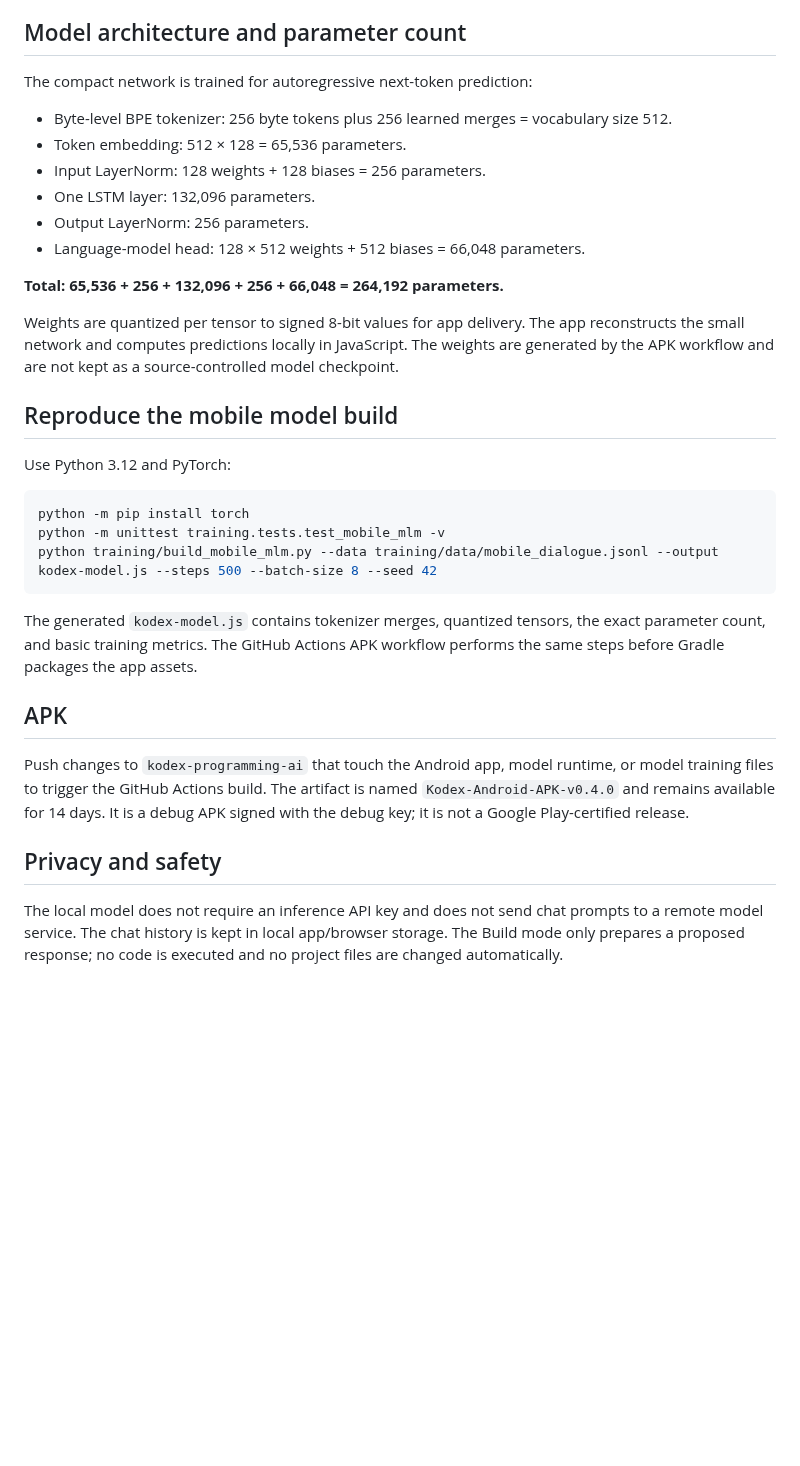
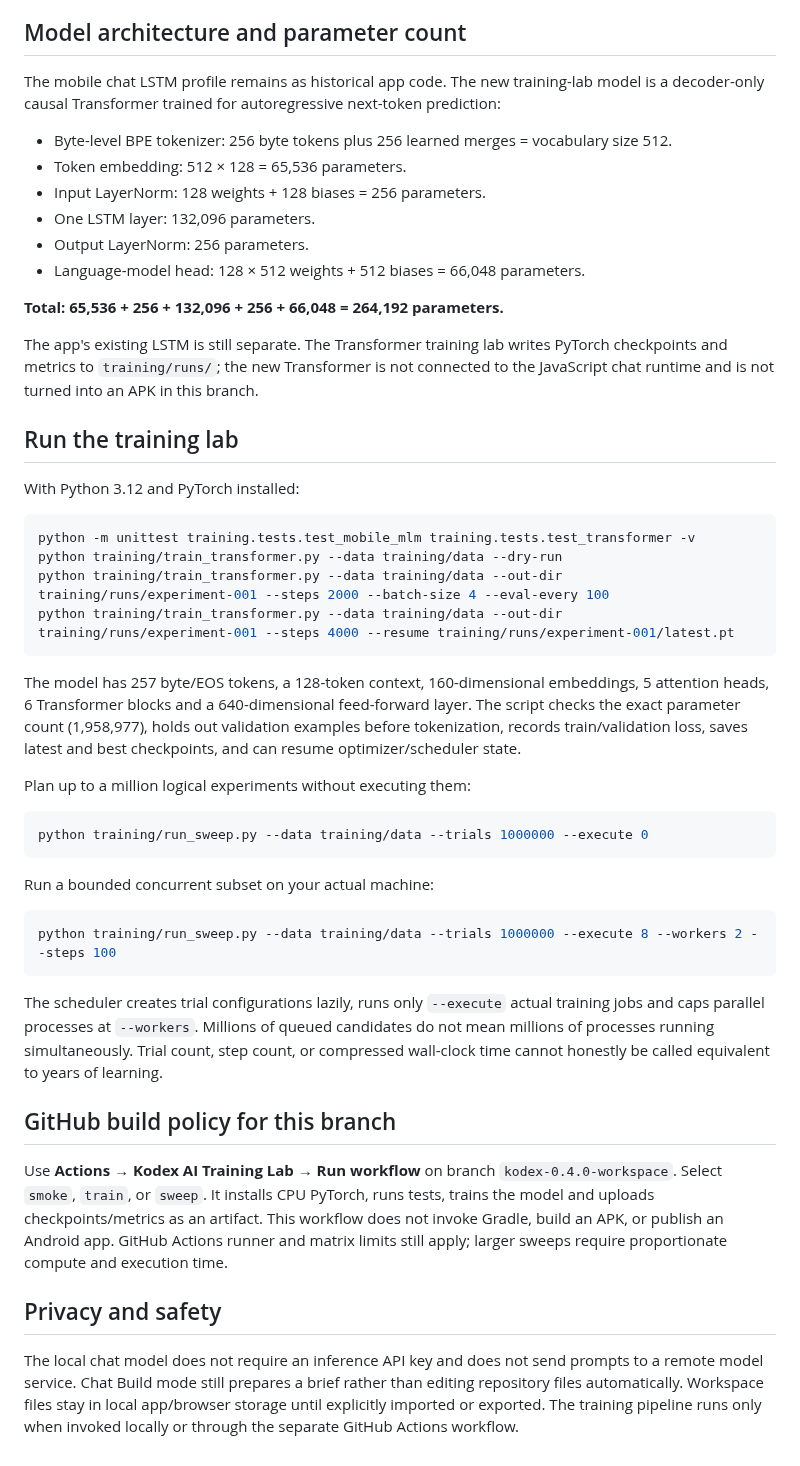
Before and after one commit to japaguimarassi-create/Security-lab, a Markdown page: README.md, the part around one of its changes. Drawn GitHub-style; blank space fills up the shorter version.

Commit message:
Document Kodex 0.5.0 terminal and AI training lab without APK release

````diff
--- a/README.md
+++ b/README.md
@@ -43,7 +46,7 @@ Chat Build mode still drafts a brief and checklist; it does not edit the reposit
 
 ## Model architecture and parameter count
 
-The compact network is trained for autoregressive next-token prediction:
+The mobile chat LSTM profile remains as historical app code. The new training-lab model is a decoder-only causal Transformer trained for autoregressive next-token prediction:
 
 - Byte-level BPE tokenizer: 256 byte tokens plus 256 learned merges = vocabulary size 512.
 - Token embedding: 512 × 128 = 65,536 parameters.
@@ -54,24 +57,39 @@ The compact network is trained for autoregressive next-token prediction:
 
 **Total: 65,536 + 256 + 132,096 + 256 + 66,048 = 264,192 parameters.**
 
-Weights are quantized per tensor to signed 8-bit values for app delivery. The app reconstructs the small network and computes predictions locally in JavaScript. The weights are generated by the APK workflow and are not kept as a source-controlled model checkpoint.
+The app's existing LSTM is still separate. The Transformer training lab writes PyTorch checkpoints and metrics to `training/runs/`; the new Transformer is not connected to the JavaScript chat runtime and is not turned into an APK in this branch.
 
-## Reproduce the mobile model build
+## Run the training lab
 
-Use Python 3.12 and PyTorch:
+With Python 3.12 and PyTorch installed:
 
 ```sh
-python -m pip install torch
-python -m unittest training.tests.test_mobile_mlm -v
-python training/build_mobile_mlm.py --data training/data/mobile_dialogue.jsonl --output kodex-model.js --steps 500 --batch-size 8 --seed 42
+python -m unittest training.tests.test_mobile_mlm training.tests.test_transformer -v
+python training/train_transformer.py --data training/data --dry-run
+python training/train_transformer.py --data training/data --out-dir training/runs/experiment-001 --steps 2000 --batch-size 4 --eval-every 100
+python training/train_transformer.py --data training/data --out-dir training/runs/experiment-001 --steps 4000 --resume training/runs/experiment-001/latest.pt
 ```
 
-The generated `kodex-model.js` contains tokenizer merges, quantized tensors, the exact parameter count, and basic training metrics. The GitHub Actions APK workflow performs the same steps before Gradle packages the app assets.
+The model has 257 byte/EOS tokens, a 128-token context, 160-dimensional embeddings, 5 attention heads, 6 Transformer blocks and a 640-dimensional feed-forward layer. The script checks the exact parameter count (1,958,977), holds out validation examples before tokenization, records train/validation loss, saves latest and best checkpoints, and can resume optimizer/scheduler state.
 
-## APK
+Plan up to a million logical experiments without executing them:
 
-Push changes to `kodex-programming-ai` that touch the Android app, model runtime, or model training files to trigger the GitHub Actions build. The artifact is named `Kodex-Android-APK-v0.4.0` and remains available for 14 days. It is a debug APK signed with the debug key; it is not a Google Play-certified release.
+```sh
+python training/run_sweep.py --data training/data --trials 1000000 --execute 0
+```
+
+Run a bounded concurrent subset on your actual machine:
+
+```sh
+python training/run_sweep.py --data training/data --trials 1000000 --execute 8 --workers 2 --steps 100
+```
+
+The scheduler creates trial configurations lazily, runs only `--execute` actual training jobs and caps parallel processes at `--workers`. Millions of queued candidates do not mean millions of processes running simultaneously. Trial count, step count, or compressed wall-clock time cannot honestly be called equivalent to years of learning.
+
+## GitHub build policy for this branch
+
+Use **Actions → Kodex AI Training Lab → Run workflow** on branch `kodex-0.4.0-workspace`. Select `smoke`, `train`, or `sweep`. It installs CPU PyTorch, runs tests, trains the model and uploads checkpoints/metrics as an artifact. This workflow does not invoke Gradle, build an APK, or publish an Android app. GitHub Actions runner and matrix limits still apply; larger sweeps require proportionate compute and execution time.
 
 ## Privacy and safety
 
-The local model does not require an inference API key and does not send chat prompts to a remote model service. The chat history is kept in local app/browser storage. The Build mode only prepares a proposed response; no code is executed and no project files are changed automatically.
+The local chat model does not require an inference API key and does not send prompts to a remote model service. Chat Build mode still prepares a brief rather than editing repository files automatically. Workspace files stay in local app/browser storage until explicitly imported or exported. The training pipeline runs only when invoked locally or through the separate GitHub Actions workflow.
````
Also changed, not shown: other parts of README.md (+12 -9 lines).
